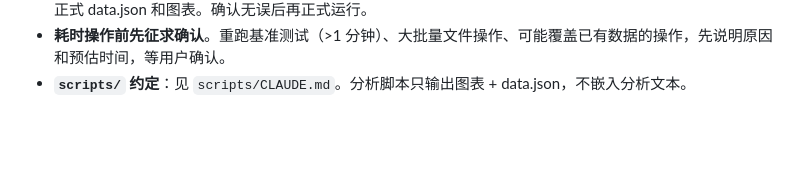
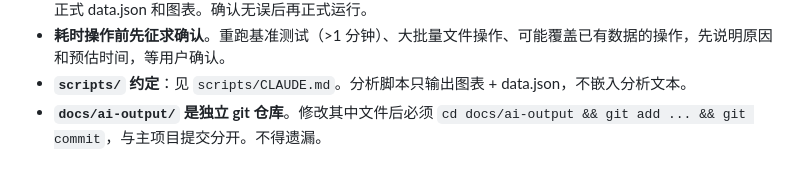
Before and after one commit to SleepCloudMX/genshin-wish, a Markdown page: CLAUDE.md, the part around the change. Drawn GitHub-style; blank space fills up the shorter version.

Commit message:
docs: add ai-output independent git rule to CLAUDE.md

```diff
--- a/CLAUDE.md
+++ b/CLAUDE.md
@@ -72,3 +72,4 @@ python scripts/main_plot.py
 - **`output/analysis/task*/` 数据不得被测试污染**。改完分析脚本后如需验证，用 `temp/` 目录输出，禁止覆盖正式 data.json 和图表。确认无误后再正式运行。
 - **耗时操作前先征求确认**。重跑基准测试（>1 分钟）、大批量文件操作、可能覆盖已有数据的操作，先说明原因和预估时间，等用户确认。
 - **`scripts/` 约定**：见 `scripts/CLAUDE.md`。分析脚本只输出图表 + data.json，不嵌入分析文本。
+- **`docs/ai-output/` 是独立 git 仓库**。修改其中文件后必须 `cd docs/ai-output && git add ... && git commit`，与主项目提交分开。不得遗漏。
```
